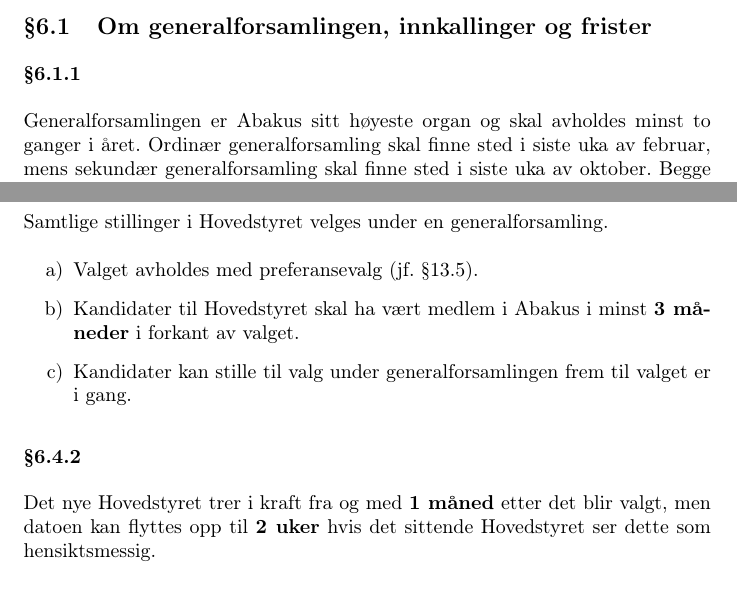
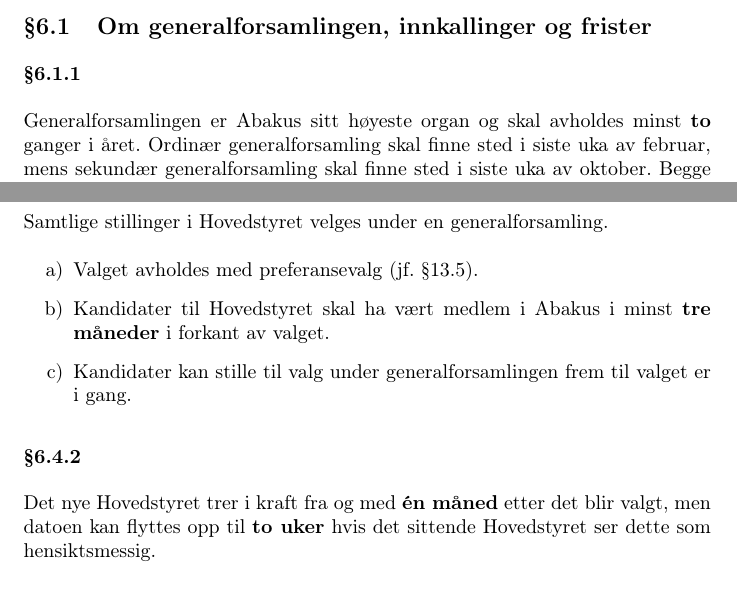
Before and after one commit to abakus-ntnu/statutter, a LaTeX document (abakus-statutter.tex, which reads abakus-statutter/06-generalforsamling.tex): two parts of pages 5 and 7 of 12, joined at a grey line, cut so that both start at the same text. Compiled offline with pdfLaTeX.

Commit message:
Update numbers to be consistent

```diff
--- a/abakus-statutter/06-generalforsamling.tex
+++ b/abakus-statutter/06-generalforsamling.tex
@@ -1,9 +1,9 @@
 \section{Generalforsamling}
 \subsection{Om generalforsamlingen, innkallinger og frister}
 \subsubsection{}
-Generalforsamlingen er Abakus sitt høyeste organ og skal avholdes minst to ganger i året.
+Generalforsamlingen er Abakus sitt høyeste organ og skal avholdes minst \textbf{to} ganger i året.
 Ordinær generalforsamling skal finne sted i siste uka av februar, mens sekundær generalforsamling
-skal finne sted i siste uka av oktober. Begge kan flyttes opp til to uker hvis Hovedstyret ser dette som hensiktsmessig.
+skal finne sted i siste uka av oktober. Begge kan flyttes opp til \textbf{to} uker hvis Hovedstyret ser dette som hensiktsmessig.
 
 \subsubsection{}
 På ordinær generalforsamling skal følgende skje:
@@ -64,13 +64,13 @@
 Samtlige stillinger i Hovedstyret velges under en generalforsamling.
 \begin{enumerate}[label=\alph*)]
     \item Valget avholdes med preferansevalg (jf. \ref{def:preferansevalg}).
-    \item Kandidater til Hovedstyret skal ha vært medlem i Abakus i minst \textbf{3 måneder} i forkant av valget.
+    \item Kandidater til Hovedstyret skal ha vært medlem i Abakus i minst \textbf{tre måneder} i forkant av valget.
     \item Kandidater kan stille til valg under generalforsamlingen frem til valget er i gang.
 \end{enumerate}
 
 \subsubsection{}
-Det nye Hovedstyret trer i kraft fra og med \textbf{1 måned} etter det blir valgt, men datoen kan
-flyttes opp til \textbf{2 uker} hvis det sittende Hovedstyret ser dette som hensiktsmessig.
+Det nye Hovedstyret trer i kraft fra og med \textbf{én måned} etter det blir valgt, men datoen kan
+flyttes opp til \textbf{to uker} hvis det sittende Hovedstyret ser dette som hensiktsmessig.
 
 \subsection{Øvrig om generalforsamlingen}
 \subsubsection{}
```
Also changed, not shown: abakus-statutter/06-generalforsamling.tex (10 more changed lines).
